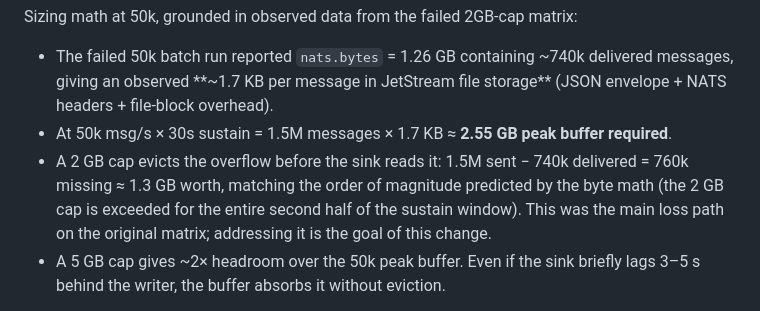
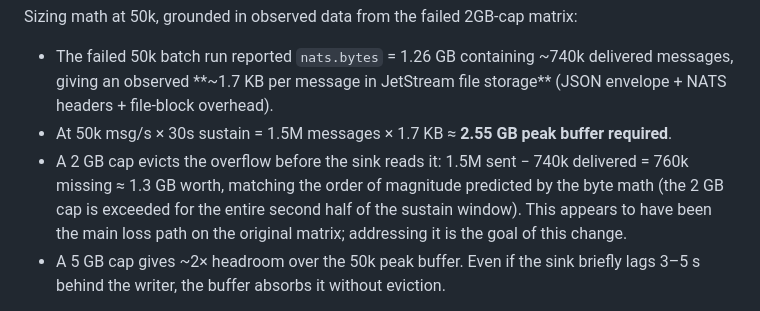
Before and after one commit to superplayground3000/gam-redis-pubsub, a Markdown page: labs/redis-redpanda-throughput-stress/RESEARCH.md, the part around the change. GitHub-like rendering.

Commit message:
redis-redpanda-throughput-stress: hedge main-loss-path claim in RESEARCH.md
Codex residual: soften asserted conclusion to inference-from-evidence.

```diff
--- a/labs/redis-redpanda-throughput-stress/RESEARCH.md
+++ b/labs/redis-redpanda-throughput-stress/RESEARCH.md
@@ -49,7 +49,7 @@ Sizing math at 50k, grounded in observed data from the failed 2GB-cap matrix:
 
 - The failed 50k batch run reported `nats.bytes` = 1.26 GB containing ~740k delivered messages, giving an observed **~1.7 KB per message in JetStream file storage** (JSON envelope + NATS headers + file-block overhead).
 - At 50k msg/s × 30s sustain = 1.5M messages × 1.7 KB ≈ **2.55 GB peak buffer required**.
-- A 2 GB cap evicts the overflow before the sink reads it: 1.5M sent − 740k delivered = 760k missing ≈ 1.3 GB worth, matching the order of magnitude predicted by the byte math (the 2 GB cap is exceeded for the entire second half of the sustain window). This was the main loss path on the original matrix; addressing it is the goal of this change.
+- A 2 GB cap evicts the overflow before the sink reads it: 1.5M sent − 740k delivered = 760k missing ≈ 1.3 GB worth, matching the order of magnitude predicted by the byte math (the 2 GB cap is exceeded for the entire second half of the sustain window). This appears to have been the main loss path on the original matrix; addressing it is the goal of this change.
 - A 5 GB cap gives ~2× headroom over the 50k peak buffer. Even if the sink briefly lags 3–5 s behind the writer, the buffer absorbs it without eviction.
 
 The match between `nats.bytes` end-state and the delivered count (1.26 GB ≈ 740k × 1.7 KB), combined with the harness's quiescence gate reporting `MaxPending == 0` at run end, suggests the sink kept pace with everything that survived eviction — the failing tier wasn't a sink-throughput limit, it was a buffer limit.
```
